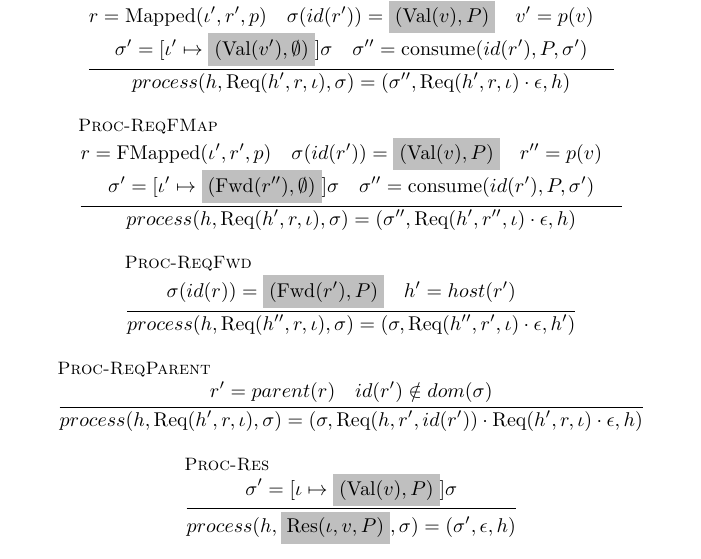
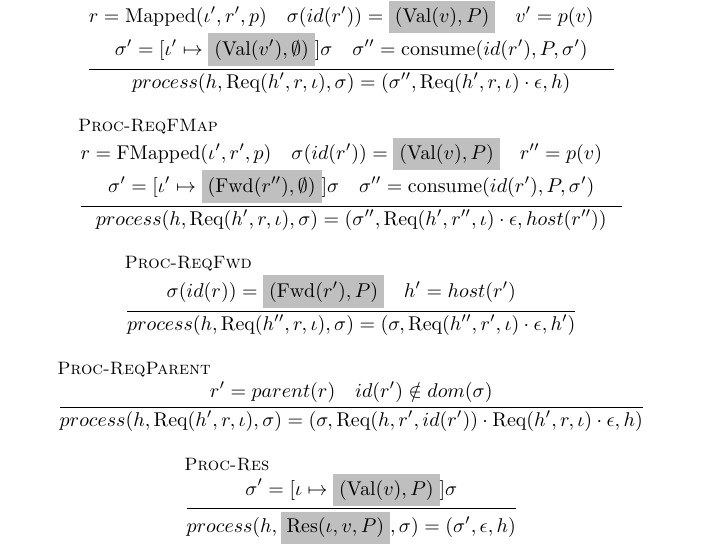
Before and after one commit to normenmueller/f-p.formal, a LaTeX document (formalization.tex): part of page 12 of 28, cut so that both start at the same text. Compiled offline with pdfLaTeX.

Commit message:
Fix Proc-ReqFMap

```diff
--- a/formalization.tex
+++ b/formalization.tex
@@ -974,7 +974,7 @@ $consume(\iota, P, \sigma) := \begin{cases}
   \sigma'         = [\iota' \mapsto \highlight{(\Fwd{r''}, \emptyset)}]\sigma \quad
   \sigma''        = {\consume {id(r')} P {\sigma'}}
 } {
-  process(h, {\Req {h'} r \iota}, \sigma) = (\sigma'', {\Req {h'} {r''} \iota} \cdot \epsilon, h)
+  process(h, {\Req {h'} r \iota}, \sigma) = (\sigma'', {\Req {h'} {r''} \iota} \cdot \epsilon, host(r''))
 }
 
 \inferrule[\textsc{Proc-ReqFwd}] {
```
